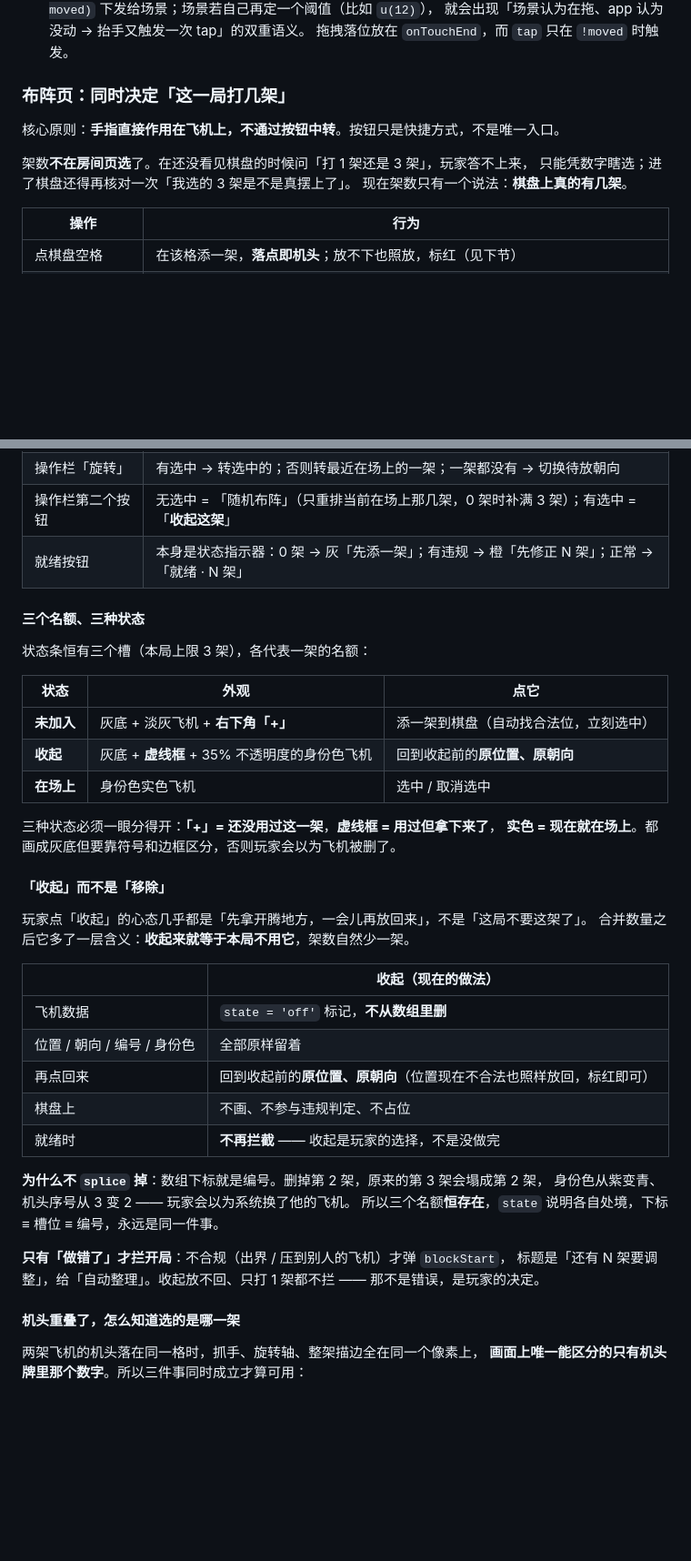
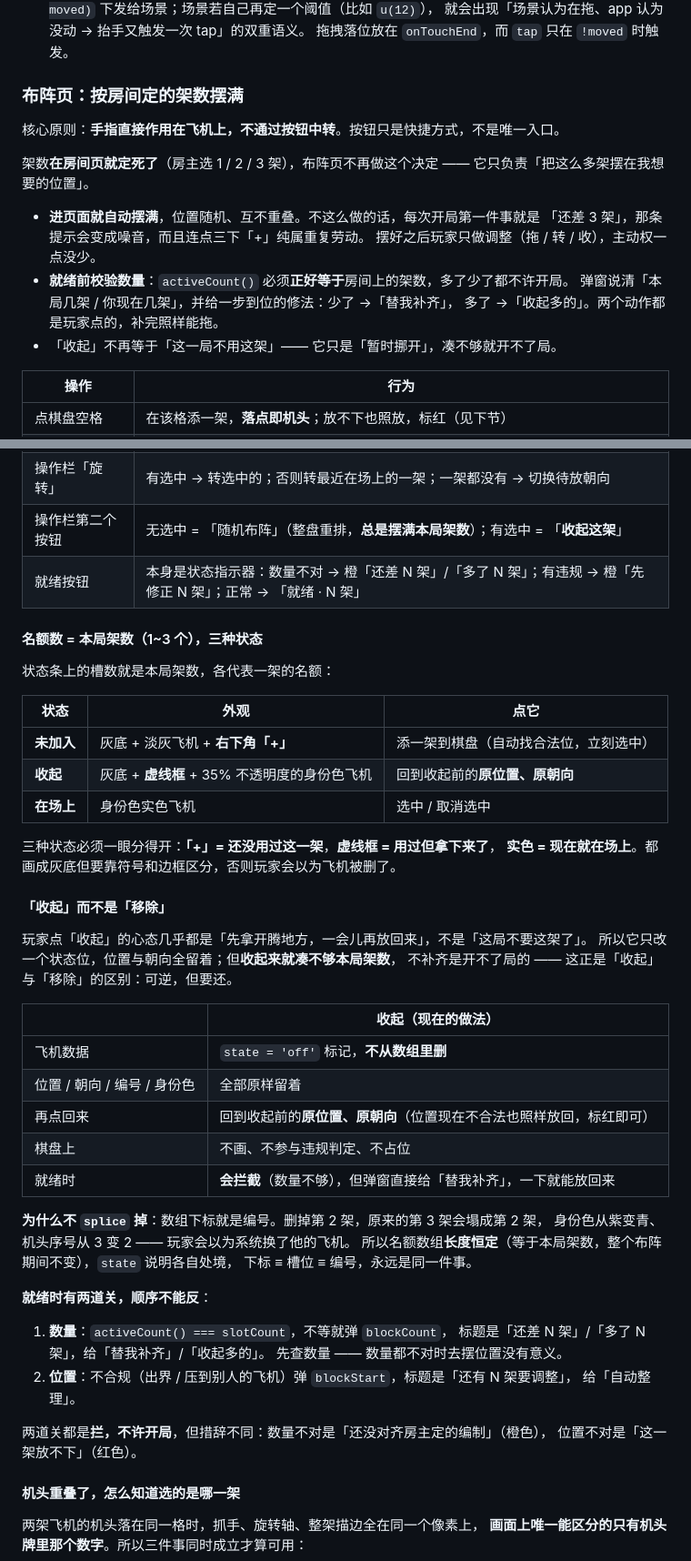
Before and after one commit to ooojedyooo/zfj, a Markdown page: README.md, 2 parts joined by grey strips. Shown at 91% size. GitHub-like rendering; blank space fills up the shorter version.

```diff
--- a/README.md
+++ b/README.md
@@ -301,13 +305,20 @@ node scripts/sync-shared.js        # 改完 miniprogram/{config,utils,services}
    就会出现「场景认为在拖、app 认为没动 → 抬手又触发一次 tap」的双重语义。
    拖拽落位放在 `onTouchEnd`，而 `tap` 只在 `!moved` 时触发。
 
-### 布阵页：同时决定「这一局打几架」
+### 布阵页：按房间定的架数摆满
 
 核心原则：**手指直接作用在飞机上，不通过按钮中转**。按钮只是快捷方式，不是唯一入口。
 
-架数**不在房间页选**了。在还没看见棋盘的时候问「打 1 架还是 3 架」，玩家答不上来，
-只能凭数字瞎选；进了棋盘还得再核对一次「我选的 3 架是不是真摆上了」。
-现在架数只有一个说法：**棋盘上真的有几架**。
+架数**在房间页就定死了**（房主选 1 / 2 / 3 架），布阵页不再做这个决定 ——
+它只负责「把这么多架摆在我想要的位置」。
+
+- **进页面就自动摆满**，位置随机、互不重叠。不这么做的话，每次开局第一件事就是
+  「还差 3 架」，那条提示会变成噪音，而且连点三下「+」纯属重复劳动。
+  摆好之后玩家只做调整（拖 / 转 / 收），主动权一点没少。
+- **就绪前校验数量**：`activeCount()` 必须**正好等于**房间上的架数，多了少了都不许开局。
+  弹窗说清「本局几架 / 你现在几架」，并给一步到位的修法：少了 →「替我补齐」，
+  多了 →「收起多的」。两个动作都是玩家点的，补完照样能拖。
+- 「收起」不再等于「这一局不用这架」—— 它只是「暂时挪开」，凑不够就开不了局。
 
 | 操作 | 行为 |
 |---|---|
@@ -319,12 +330,12 @@ node scripts/sync-shared.js        # 改完 miniprogram/{config,utils,services}
 | 重叠处再点一次 | 在叠着的几架之间**轮换选中** —— 否则被压在下面那架永远点不到 |
 | 选中态下点空白 | 只退出选中，不误放新飞机 |
 | 操作栏「旋转」 | 有选中 → 转选中的；否则转最近在场上的一架；一架都没有 → 切换待放朝向 |
-| 操作栏第二个按钮 | 无选中 = 「随机布阵」（只重排当前在场上那几架，0 架时补满 3 架）；有选中 = 「**收起这架**」 |
-| 就绪按钮 | 本身是状态指示器：0 架 → 灰「先添一架」；有违规 → 橙「先修正 N 架」；正常 → 「就绪 · N 架」 |
+| 操作栏第二个按钮 | 无选中 = 「随机布阵」（整盘重排，**总是摆满本局架数**）；有选中 = 「**收起这架**」 |
+| 就绪按钮 | 本身是状态指示器：数量不对 → 橙「还差 N 架」/「多了 N 架」；有违规 → 橙「先修正 N 架」；正常 → 「就绪 · N 架」 |
 
-#### 三个名额、三种状态
+#### 名额数 = 本局架数（1~3 个），三种状态
 
-状态条恒有三个槽（本局上限 3 架），各代表一架的名额：
+状态条上的槽数就是本局架数，各代表一架的名额：
 
 | 状态 | 外观 | 点它 |
 |---|---|---|
@@ -338,7 +349,8 @@ node scripts/sync-shared.js        # 改完 miniprogram/{config,utils,services}
 #### 「收起」而不是「移除」
 
 玩家点「收起」的心态几乎都是「先拿开腾地方，一会儿再放回来」，不是「这局不要这架了」。
-合并数量之后它多了一层含义：**收起来就等于本局不用它**，架数自然少一架。
+所以它只改一个状态位，位置与朝向全留着；但**收起来就凑不够本局架数**，
+不补齐是开不了局的 —— 这正是「收起」与「移除」的区别：可逆，但要还。
 
 | | 收起（现在的做法） |
 |---|---|
@@ -346,15 +358,23 @@ node scripts/sync-shared.js        # 改完 miniprogram/{config,utils,services}
 | 位置 / 朝向 / 编号 / 身份色 | 全部原样留着 |
 | 再点回来 | 回到收起前的**原位置、原朝向**（位置现在不合法也照样放回，标红即可） |
 | 棋盘上 | 不画、不参与违规判定、不占位 |
-| 就绪时 | **不再拦截** —— 收起是玩家的选择，不是没做完 |
+| 就绪时 | **会拦截**（数量不够），但弹窗直接给「替我补齐」，一下就能放回来 |
 
 **为什么不 `splice` 掉**：数组下标就是编号。删掉第 2 架，原来的第 3 架会塌成第 2 架，
 身份色从紫变青、机头序号从 3 变 2 —— 玩家会以为系统换了他的飞机。
-所以三个名额**恒存在**，`state` 说明各自处境，下标 ≡ 槽位 ≡ 编号，永远是同一件事。
+所以名额数组**长度恒定**（等于本局架数，整个布阵期间不变），`state` 说明各自处境，
+下标 ≡ 槽位 ≡ 编号，永远是同一件事。
 
-**只有「做错了」才拦开局**：不合规（出界 / 压到别人的飞机）才弹 `blockStart`，
-标题是「还有 N 架要调整」，给「自动整理」。收起放不回、只打 1 架都不拦 ——
-那不是错误，是玩家的决定。
+**就绪时有两道关，顺序不能反**：
+
+1. **数量**：`activeCount() === slotCount`，不等就弹 `blockCount`，
+   标题是「还差 N 架」/「多了 N 架」，给「替我补齐」/「收起多的」。
+   先查数量 —— 数量都不对时去摆位置没有意义。
+2. **位置**：不合规（出界 / 压到别人的飞机）弹 `blockStart`，标题是「还有 N 架要调整」，
+   给「自动整理」。
+
+两道关都是**拦，不许开局**，但措辞不同：数量不对是「还没对齐房主定的编制」（橙色），
+位置不对是「这一架放不下」（红色）。
 
 #### 机头重叠了，怎么知道选的是哪一架
 
```
Also changed, not shown: other parts of README.md (+44 -31 lines), docs/云开发部署说明.md (+16 -3 lines).
